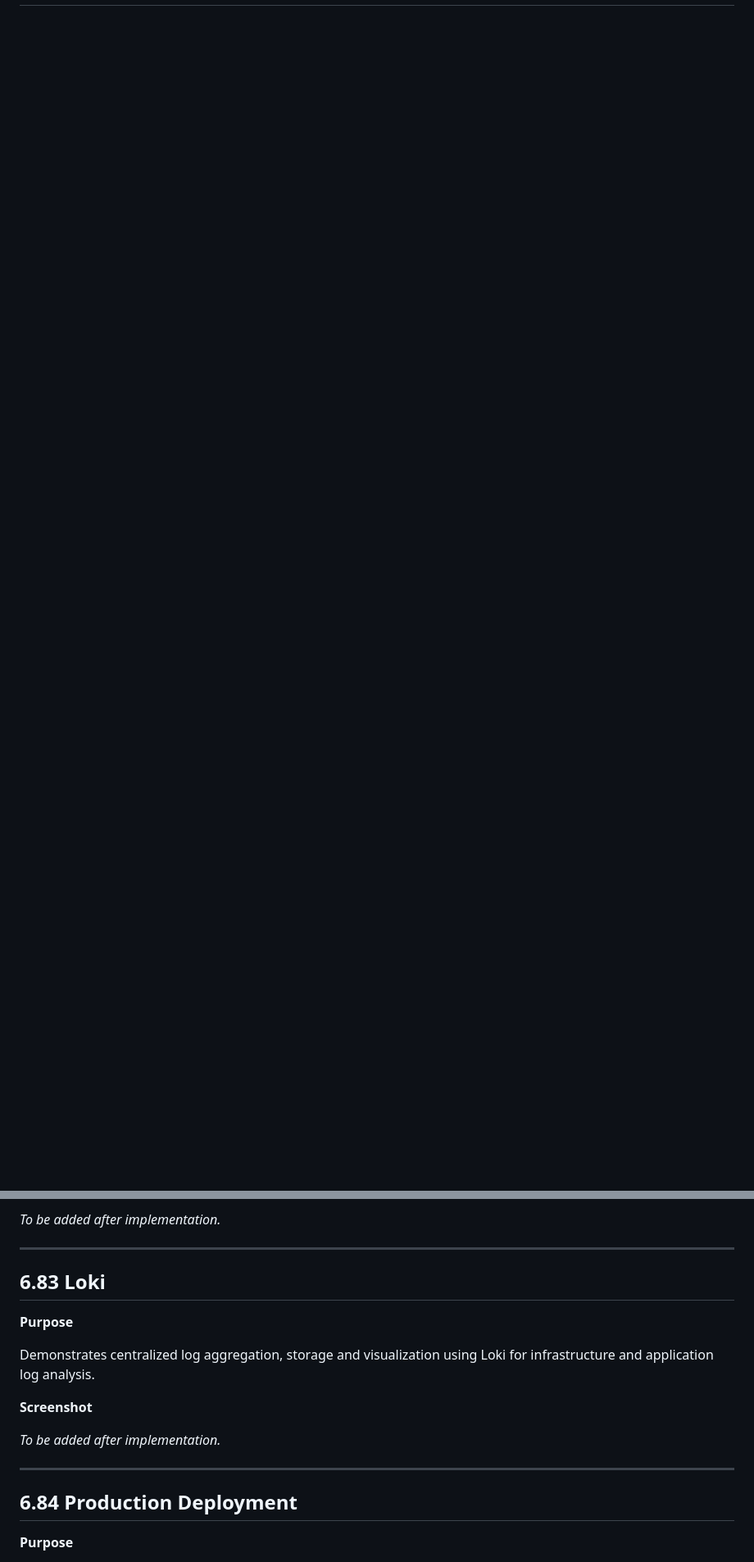
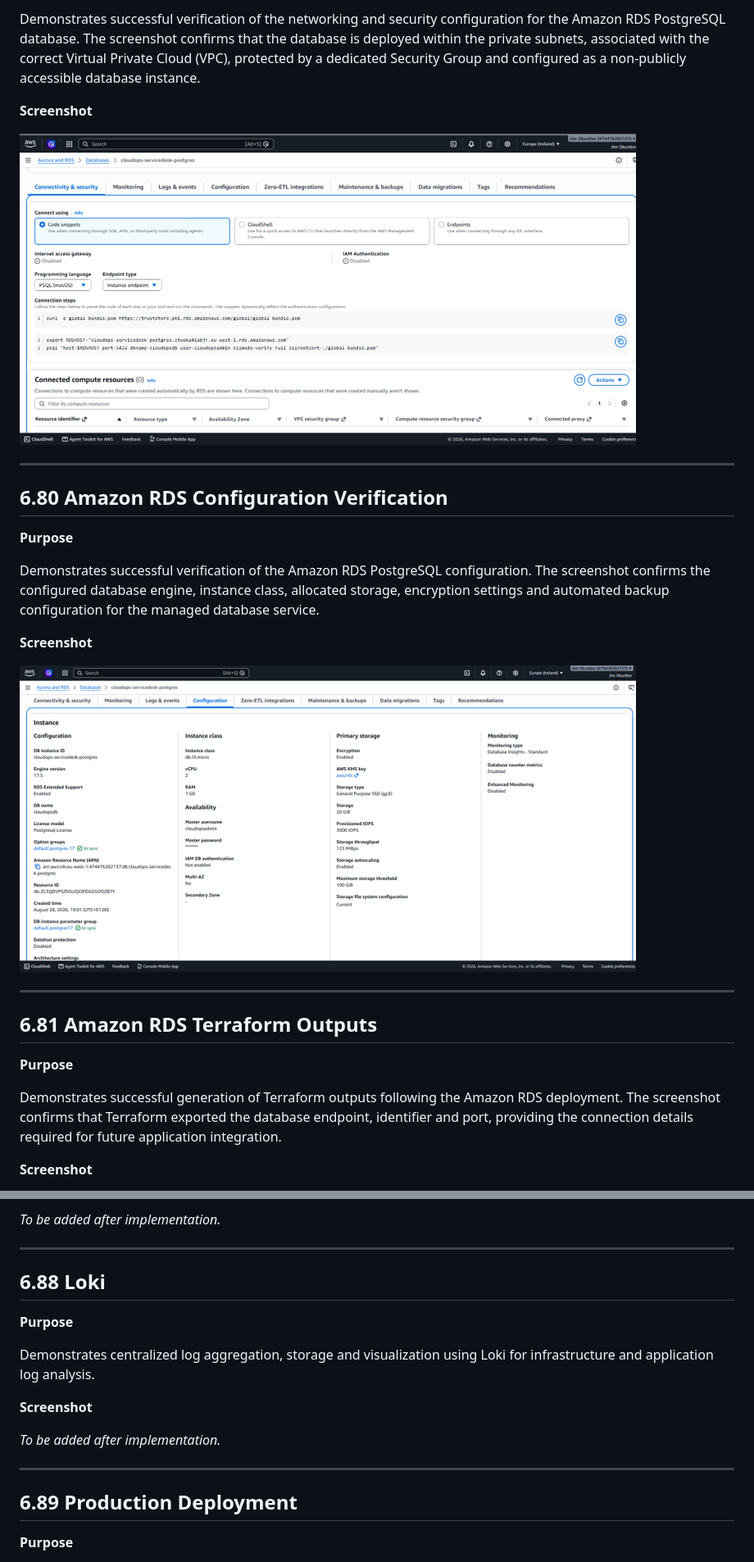
Before and after one commit to Jimokunbor/CloudOps-ServiceDesk, a Markdown page: docs/readme/19-Screenshots.md, 2 parts joined by grey strips. Shown: that part at 82% size. Drawn GitHub-style; pictures changed too: screenshots/01-backend/83-amazon-rds-connectivity.png (added), screenshots/01-backend/84-amazon-rds-configuration.png (added); blank space fills up the shorter version.

```diff
--- a/docs/readme/19-Screenshots.md
+++ b/docs/readme/19-Screenshots.md
@@ -779,0 +807,28 @@ Demonstrates successful verification of server-side encryption for the Amazon S3
+Demonstrates successful verification of the networking and security configuration for the Amazon RDS PostgreSQL database. The screenshot confirms that the database is deployed within the private subnets, associated with the correct Virtual Private Cloud (VPC), protected by a dedicated Security Group and configured as a non-publicly accessible database instance.
+
+**Screenshot**
+
+![Amazon RDS Connectivity and Security Verification](../../screenshots/01-backend/83-amazon-rds-connectivity.png)
+
+---
+
+## 6.80 Amazon RDS Configuration Verification
+
+**Purpose**
+
+Demonstrates successful verification of the Amazon RDS PostgreSQL configuration. The screenshot confirms the configured database engine, instance class, allocated storage, encryption settings and automated backup configuration for the managed database service.
+
+**Screenshot**
+
+![Amazon RDS Configuration Verification](../../screenshots/01-backend/84-amazon-rds-configuration.png)
+
+---
+
+## 6.81 Amazon RDS Terraform Outputs
+
+**Purpose**
+
+Demonstrates successful generation of Terraform outputs following the Amazon RDS deployment. The screenshot confirms that Terraform exported the database endpoint, identifier and port, providing the connection details required for future application integration.
+
+**Screenshot**
+
@@ -848,7 +908,7 @@ Demonstrates infrastructure and application dashboard visualization using Grafan
 
 ---
 
-## 6.83 Loki
+## 6.88 Loki
 
 **Purpose**
 
@@ -860,7 +920,7 @@ Demonstrates centralized log aggregation, storage and visualization using Loki f
 
 ---
 
-## 6.84 Production Deployment
+## 6.89 Production Deployment
 
 **Purpose**
 
```
Also changed, not shown: other parts of docs/readme/19-Screenshots.md (+39 -6 lines), screenshots/01-backend/81-amazon-rds-deployment.png (added), screenshots/01-backend/82-amazon-rds-verification.png (added), screenshots/01-backend/85-amazon-rds-terraform-outputs.png (added), 6 other files.
